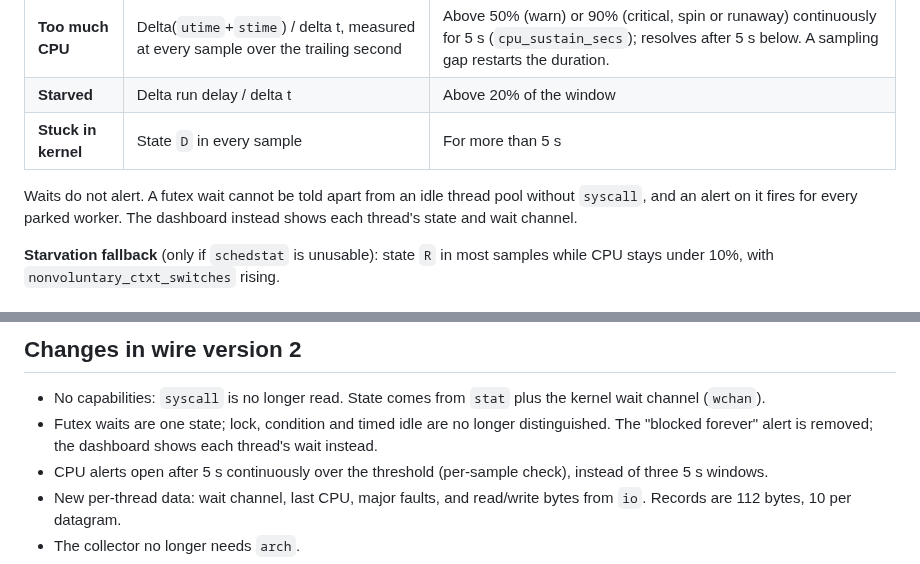
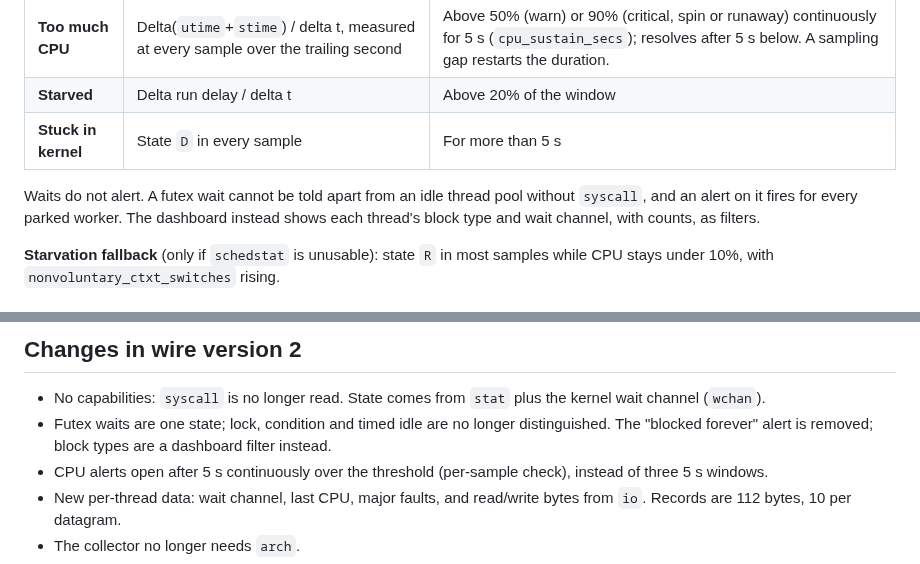
Before and after one commit to breakbadsp/triangulator, a Markdown page: docs/thread-monitor-design.md, 2 parts joined by grey strips. Rendered like a GitHub page.

```diff
--- a/docs/thread-monitor-design.md
+++ b/docs/thread-monitor-design.md
@@ -179,7 +179,7 @@ Starvation deltas are computed over 5 s windows (configurable, 5 to 10 s). A win
 | **Starved** | Delta run delay / delta t | Above 20% of the window |
 | **Stuck in kernel** | State `D` in every sample | For more than 5 s |
 
-Waits do not alert. A futex wait cannot be told apart from an idle thread pool without `syscall`, and an alert on it fires for every parked worker. The dashboard instead shows each thread's state and wait channel.
+Waits do not alert. A futex wait cannot be told apart from an idle thread pool without `syscall`, and an alert on it fires for every parked worker. The dashboard instead shows each thread's block type and wait channel, with counts, as filters.
 
 **Starvation fallback** (only if `schedstat` is unusable): state `R` in most samples while CPU stays under 10%, with `nonvoluntary_ctxt_switches` rising.
 
@@ -274,7 +274,7 @@ Linux thread names are limited to 15 characters, so prefixes must be short and t
 ## Changes in wire version 2
 
 - No capabilities: `syscall` is no longer read. State comes from `stat` plus the kernel wait channel (`wchan`).
-- Futex waits are one state; lock, condition and timed idle are no longer distinguished. The "blocked forever" alert is removed; the dashboard shows each thread's wait instead.
+- Futex waits are one state; lock, condition and timed idle are no longer distinguished. The "blocked forever" alert is removed; block types are a dashboard filter instead.
 - CPU alerts open after 5 s continuously over the threshold (per-sample check), instead of three 5 s windows.
 - New per-thread data: wait channel, last CPU, major faults, and read/write bytes from `io`. Records are 112 bytes, 10 per datagram.
 - The collector no longer needs `arch`.
```
Also changed, not shown: README.md (+2 -1 lines), docs/screenshots/block-type-filters.png (added), 1 other file.
